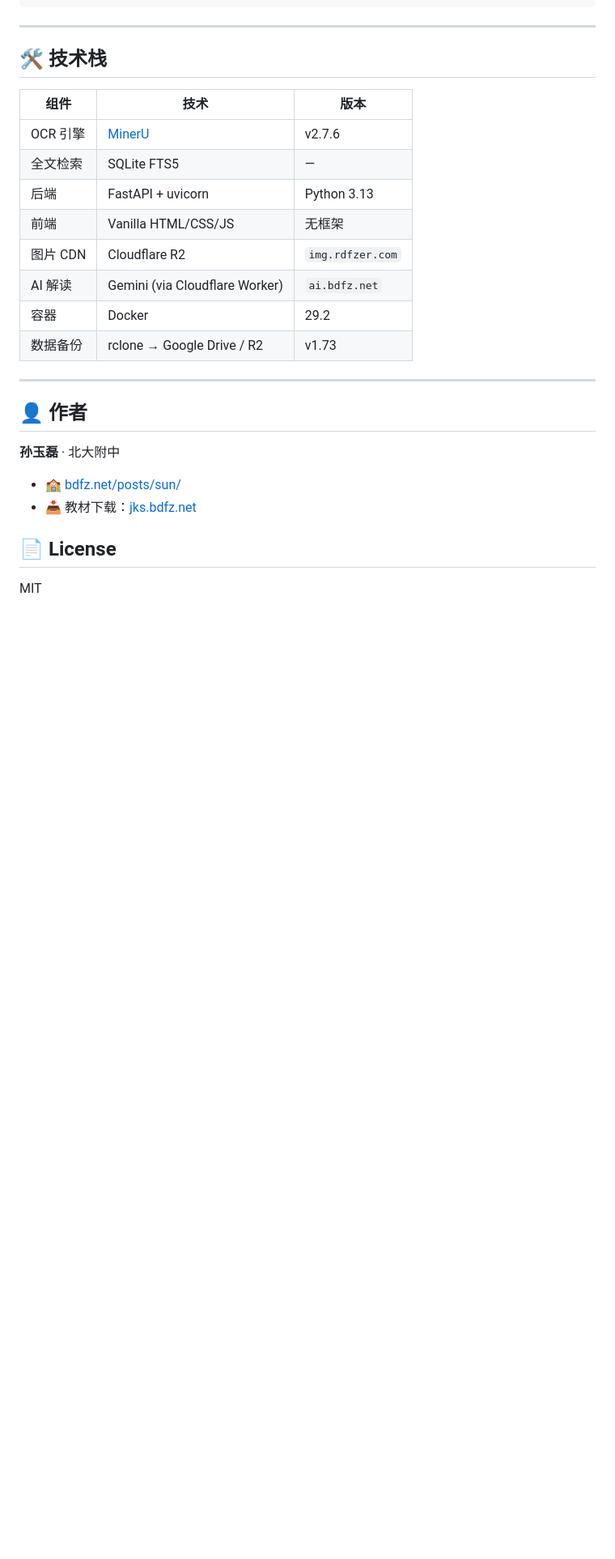
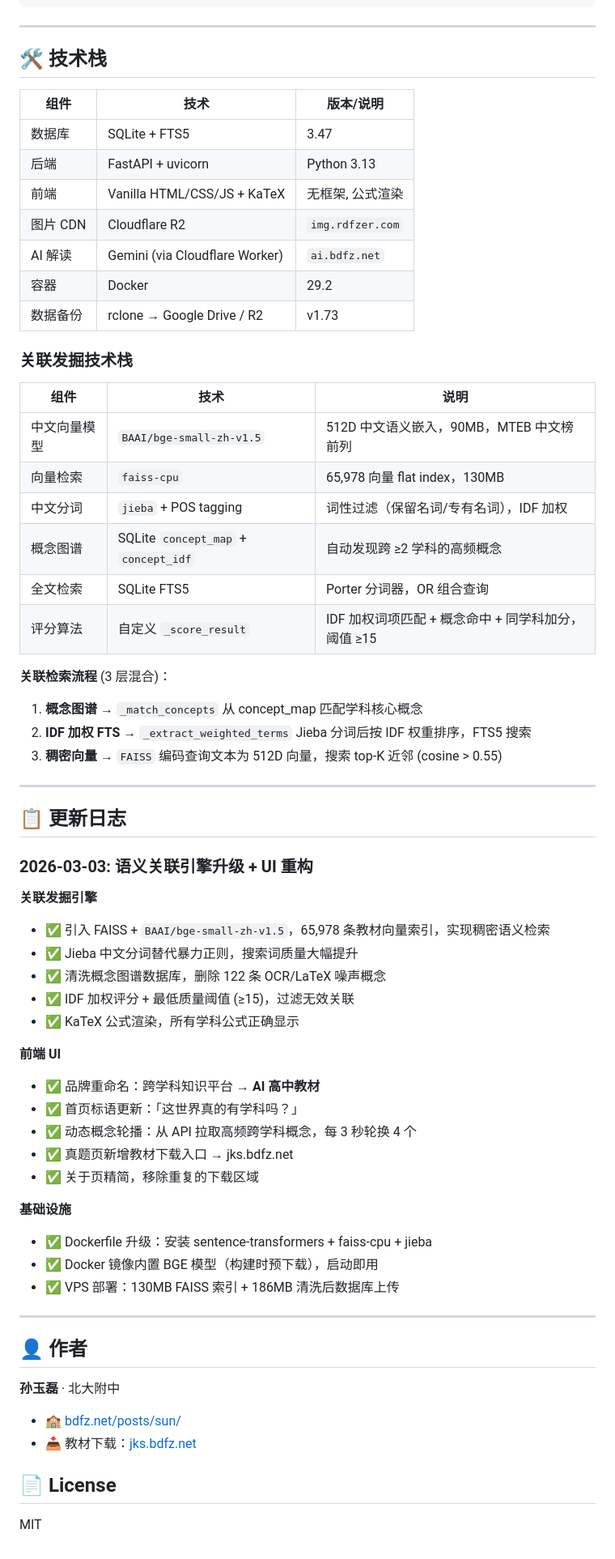
Before and after one commit to ieduer/cross-subject-knowledge, a Markdown page: README.md, the part around one of its changes. Shown at 81% size. Rendered like a GitHub page; blank space fills up the shorter version.

Commit message:
docs: update README - rebrand, add NLP tech stack, FAISS architecture, changelog

```diff
--- a/README.md
+++ b/README.md
@@ -303,16 +306,56 @@ certbot --nginx -d sun.bdfz.net
 
 ## 🛠️ 技术栈
 
-| 组件 | 技术 | 版本 |
+| 组件 | 技术 | 版本/说明 |
 |------|------|------|
-| OCR 引擎 | [MinerU](https://github.com/opendatalab/MinerU) | v2.7.6 |
-| 全文检索 | SQLite FTS5 | — |
+| 数据库 | SQLite + FTS5 | 3.47 |
 | 后端 | FastAPI + uvicorn | Python 3.13 |
-| 前端 | Vanilla HTML/CSS/JS | 无框架 |
+| 前端 | Vanilla HTML/CSS/JS + KaTeX | 无框架, 公式渲染 |
 | 图片 CDN | Cloudflare R2 | `img.rdfzer.com` |
 | AI 解读 | Gemini (via Cloudflare Worker) | `ai.bdfz.net` |
 | 容器 | Docker | 29.2 |
 | 数据备份 | rclone → Google Drive / R2 | v1.73 |
+
+### 关联发掘技术栈
+
+| 组件 | 技术 | 说明 |
+|------|------|------|
+| 中文向量模型 | `BAAI/bge-small-zh-v1.5` | 512D 中文语义嵌入，90MB，MTEB 中文榜前列 |
+| 向量检索 | `faiss-cpu` | 65,978 向量 flat index，130MB |
+| 中文分词 | `jieba` + POS tagging | 词性过滤（保留名词/专有名词），IDF 加权 |
+| 概念图谱 | SQLite `concept_map` + `concept_idf` | 自动发现跨 ≥2 学科的高频概念 |
+| 全文检索 | SQLite FTS5 | Porter 分词器，OR 组合查询 |
+| 评分算法 | 自定义 `_score_result` | IDF 加权词项匹配 + 概念命中 + 同学科加分，阈值 ≥15 |
+
+**关联检索流程** (3 层混合)：
+1. **概念图谱** → `_match_concepts` 从 concept_map 匹配学科核心概念
+2. **IDF 加权 FTS** → `_extract_weighted_terms` Jieba 分词后按 IDF 权重排序，FTS5 搜索
+3. **稠密向量** → `FAISS` 编码查询文本为 512D 向量，搜索 top-K 近邻 (cosine > 0.55)
+
+---
+
+## 📋 更新日志
+
+### 2026-03-03: 语义关联引擎升级 + UI 重构
+
+**关联发掘引擎**
+- ✅ 引入 FAISS + `BAAI/bge-small-zh-v1.5`，65,978 条教材向量索引，实现稠密语义检索
+- ✅ Jieba 中文分词替代暴力正则，搜索词质量大幅提升
+- ✅ 清洗概念图谱数据库，删除 122 条 OCR/LaTeX 噪声概念
+- ✅ IDF 加权评分 + 最低质量阈值 (≥15)，过滤无效关联
+- ✅ KaTeX 公式渲染，所有学科公式正确显示
+
+**前端 UI**
+- ✅ 品牌重命名：跨学科知识平台 → **AI 高中教材**
+- ✅ 首页标语更新：「这世界真的有学科吗？」
+- ✅ 动态概念轮播：从 API 拉取高频跨学科概念，每 3 秒轮换 4 个
+- ✅ 真题页新增教材下载入口 → jks.bdfz.net
+- ✅ 关于页精简，移除重复的下载区域
+
+**基础设施**
+- ✅ Dockerfile 升级：安装 sentence-transformers + faiss-cpu + jieba
+- ✅ Docker 镜像内置 BGE 模型（构建时预下载），启动即用
+- ✅ VPS 部署：130MB FAISS 索引 + 186MB 清洗后数据库上传
 
 ---
 
```
Also changed, not shown: other parts of README.md (+17 -14 lines).
